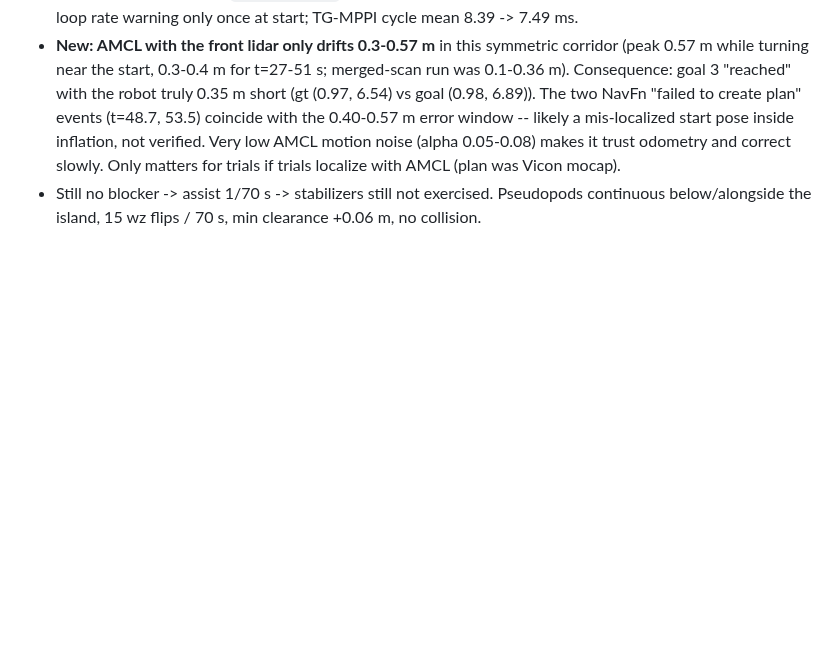
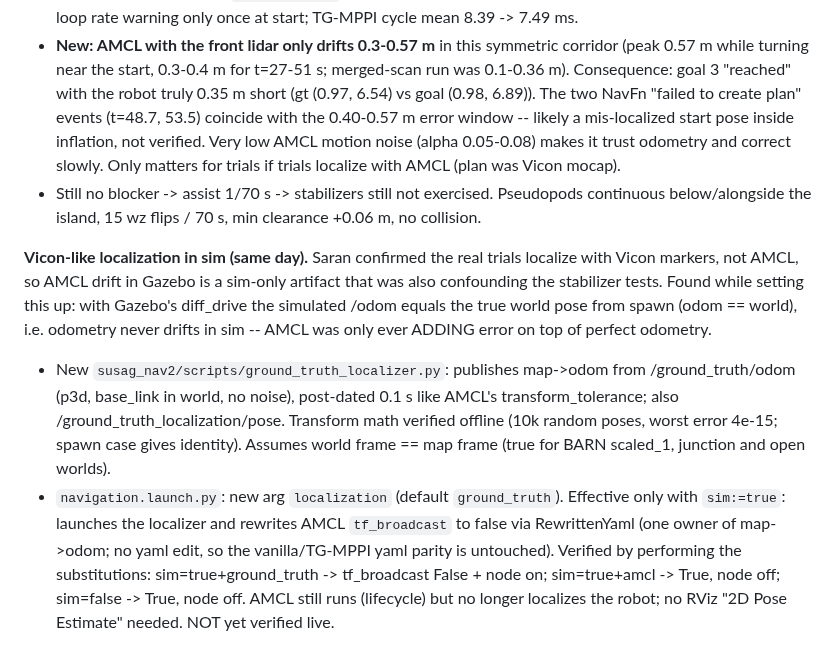
Before and after one commit to SaranSundar08/amoeba_sanbox, a Markdown page: docs/PROJECT_STATUS.md, the part around the change. Rendered like a GitHub page; blank space fills up the shorter version.

Commit message:
Sept 15: Vicon-like ground-truth localization for Gazebo (localization:=ground_truth with sim:=true); sim odometry is already exact, AMCL only added error
Co-Authored-By: Claude Opus 5 <noreply@anthropic.com>
Claude-Session: https://claude.ai/code/session_01DbHUjqXcXamdZuj9j3DMvN

```diff
--- a/docs/PROJECT_STATUS.md
+++ b/docs/PROJECT_STATUS.md
@@ -2306,3 +2306,24 @@ goals, no blocker, front-lidar-only):**
 - Still no blocker -> assist 1/70 s -> stabilizers still not exercised.
   Pseudopods continuous below/alongside the island, 15 wz flips / 70 s,
   min clearance +0.06 m, no collision.
+
+**Vicon-like localization in sim (same day).** Saran confirmed the real trials
+localize with Vicon markers, not AMCL, so AMCL drift in Gazebo is a sim-only
+artifact that was also confounding the stabilizer tests. Found while setting
+this up: with Gazebo's diff_drive the simulated /odom equals the true world
+pose from spawn (odom == world), i.e. odometry never drifts in sim -- AMCL was
+only ever ADDING error on top of perfect odometry.
+- New `susag_nav2/scripts/ground_truth_localizer.py`: publishes map->odom from
+  /ground_truth/odom (p3d, base_link in world, no noise), post-dated 0.1 s like
+  AMCL's transform_tolerance; also /ground_truth_localization/pose. Transform
+  math verified offline (10k random poses, worst error 4e-15; spawn case gives
+  identity). Assumes world frame == map frame (true for BARN scaled_1,
+  junction and open worlds).
+- `navigation.launch.py`: new arg `localization` (default `ground_truth`).
+  Effective only with `sim:=true`: launches the localizer and rewrites AMCL
+  `tf_broadcast` to false via RewrittenYaml (one owner of map->odom; no yaml
+  edit, so the vanilla/TG-MPPI yaml parity is untouched). Verified by
+  performing the substitutions: sim=true+ground_truth -> tf_broadcast False +
+  node on; sim=true+amcl -> True, node off; sim=false -> True, node off.
+  AMCL still runs (lifecycle) but no longer localizes the robot; no RViz
+  "2D Pose Estimate" needed. NOT yet verified live.
```
